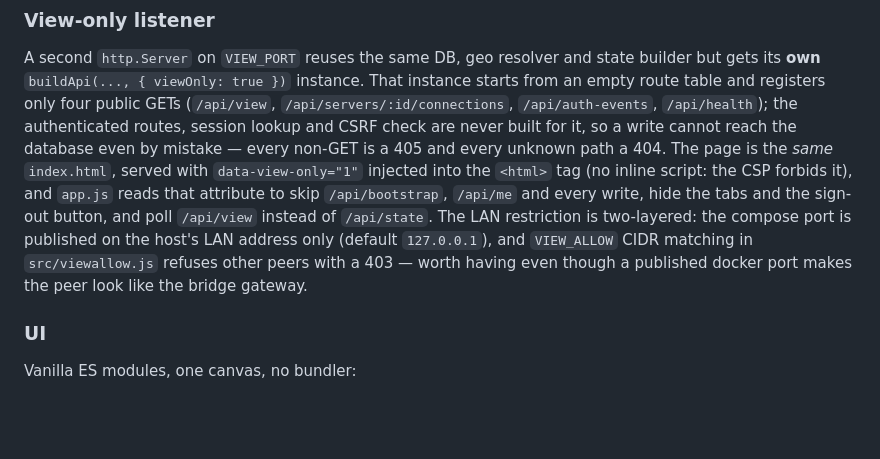
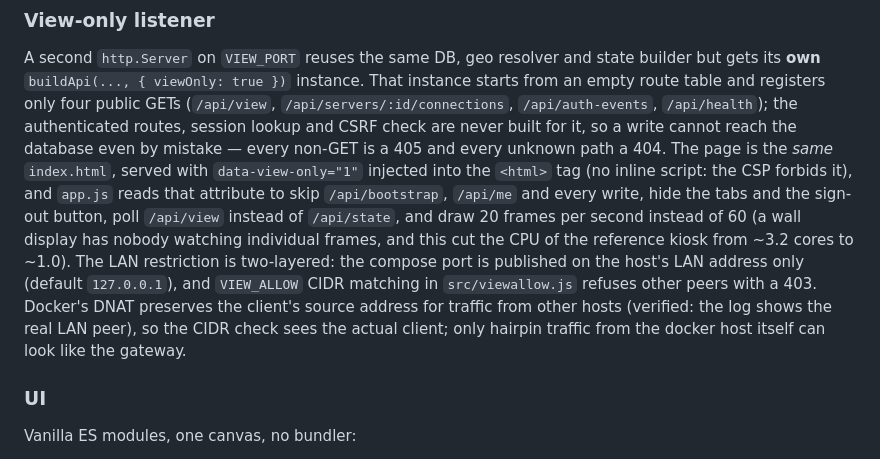
Before and after one commit to revocx35/ip-visualiser, a Markdown page: ARCHITECTURE.md, the part around the change. Rendered like a GitHub page; blank space fills up the shorter version.

Commit message:
docs: the view port's peer check sees real LAN addresses, and note the 20 fps cap

```diff
--- a/ARCHITECTURE.md
+++ b/ARCHITECTURE.md
@@ -65,10 +65,13 @@ never built for it, so a write cannot reach the database even by mistake — eve
 405 and every unknown path a 404. The page is the *same* `index.html`, served with
 `data-view-only="1"` injected into the `<html>` tag (no inline script: the CSP forbids it), and
 `app.js` reads that attribute to skip `/api/bootstrap`, `/api/me` and every write, hide the tabs
-and the sign-out button, and poll `/api/view` instead of `/api/state`. The LAN restriction is
-two-layered: the compose port is published on the host's LAN address only (default `127.0.0.1`),
-and `VIEW_ALLOW` CIDR matching in `src/viewallow.js` refuses other peers with a 403 — worth
-having even though a published docker port makes the peer look like the bridge gateway.
+and the sign-out button, poll `/api/view` instead of `/api/state`, and draw 20 frames per second
+instead of 60 (a wall display has nobody watching individual frames, and this cut the CPU of the
+reference kiosk from ~3.2 cores to ~1.0). The LAN restriction is two-layered: the compose port is
+published on the host's LAN address only (default `127.0.0.1`), and `VIEW_ALLOW` CIDR matching in
+`src/viewallow.js` refuses other peers with a 403. Docker's DNAT preserves the client's source
+address for traffic from other hosts (verified: the log shows the real LAN peer), so the CIDR check
+sees the actual client; only hairpin traffic from the docker host itself can look like the gateway.
 
 ### UI
 
```
